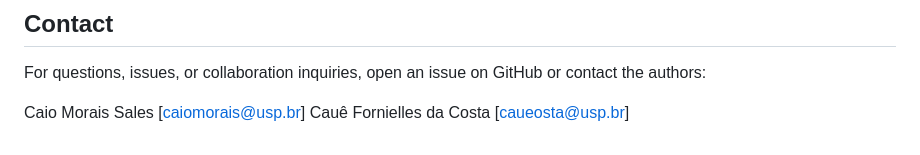
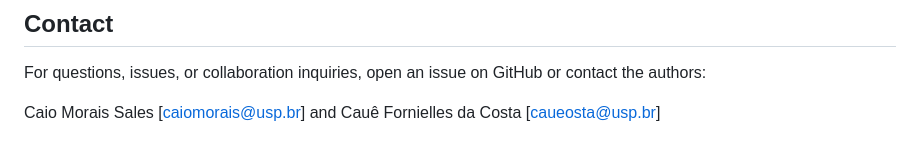
Before and after one commit to aka-caim/tupi-portuguese-llm-translation, a Markdown page: README.md, the part around the change. Drawn GitHub-style.

```diff
--- a/README.md
+++ b/README.md
@@ -134,5 +134,4 @@ The NLLB-200 model and methodology are described in Costa-jussà et al. (2022),
 
 For questions, issues, or collaboration inquiries, open an issue on GitHub or contact the authors:
 
-Caio Morais Sales [caiomorais@usp.br]
-Cauê Fornielles da Costa [caueosta@usp.br]
+Caio Morais Sales [caiomorais@usp.br] and Cauê Fornielles da Costa [caueosta@usp.br]
```
